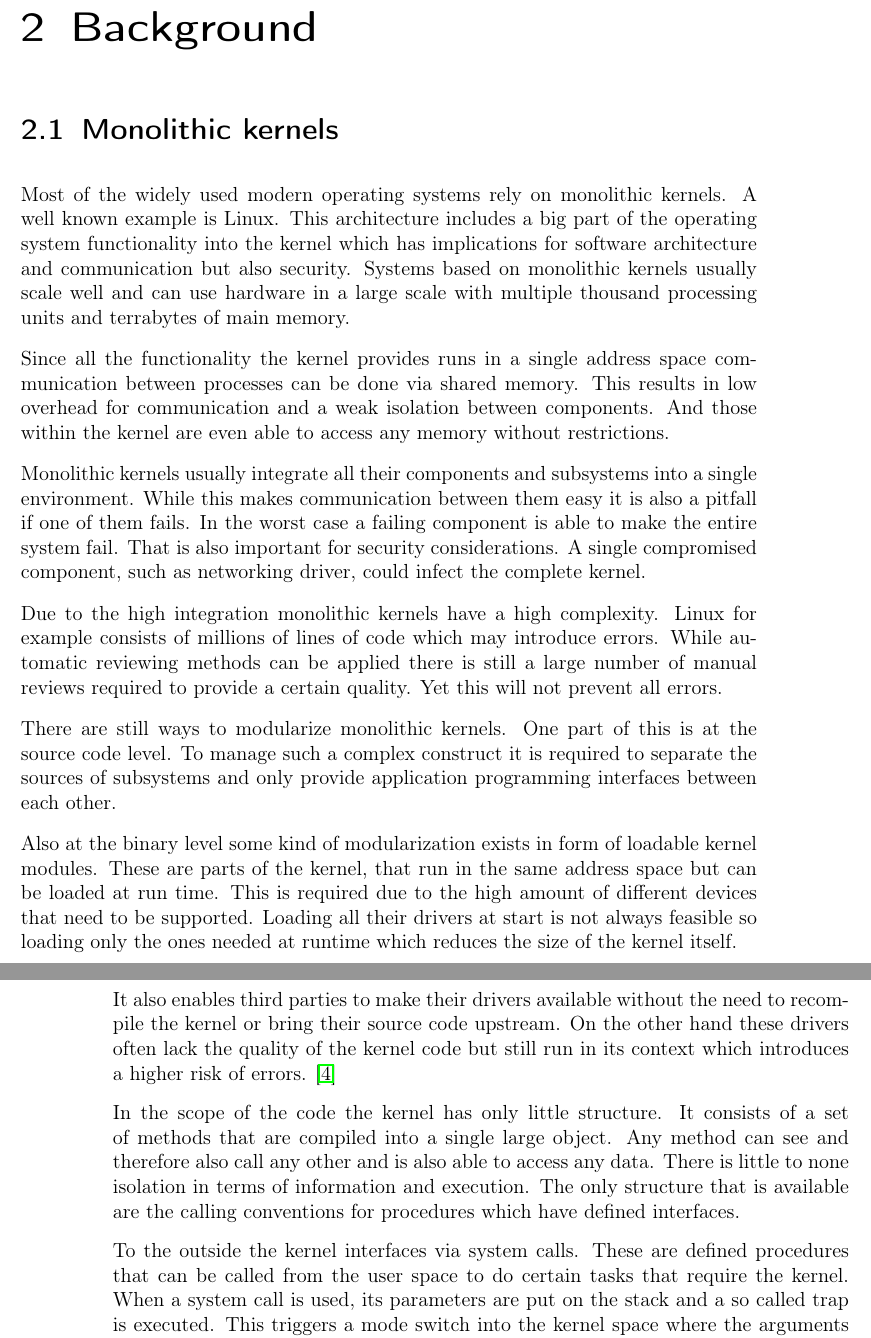
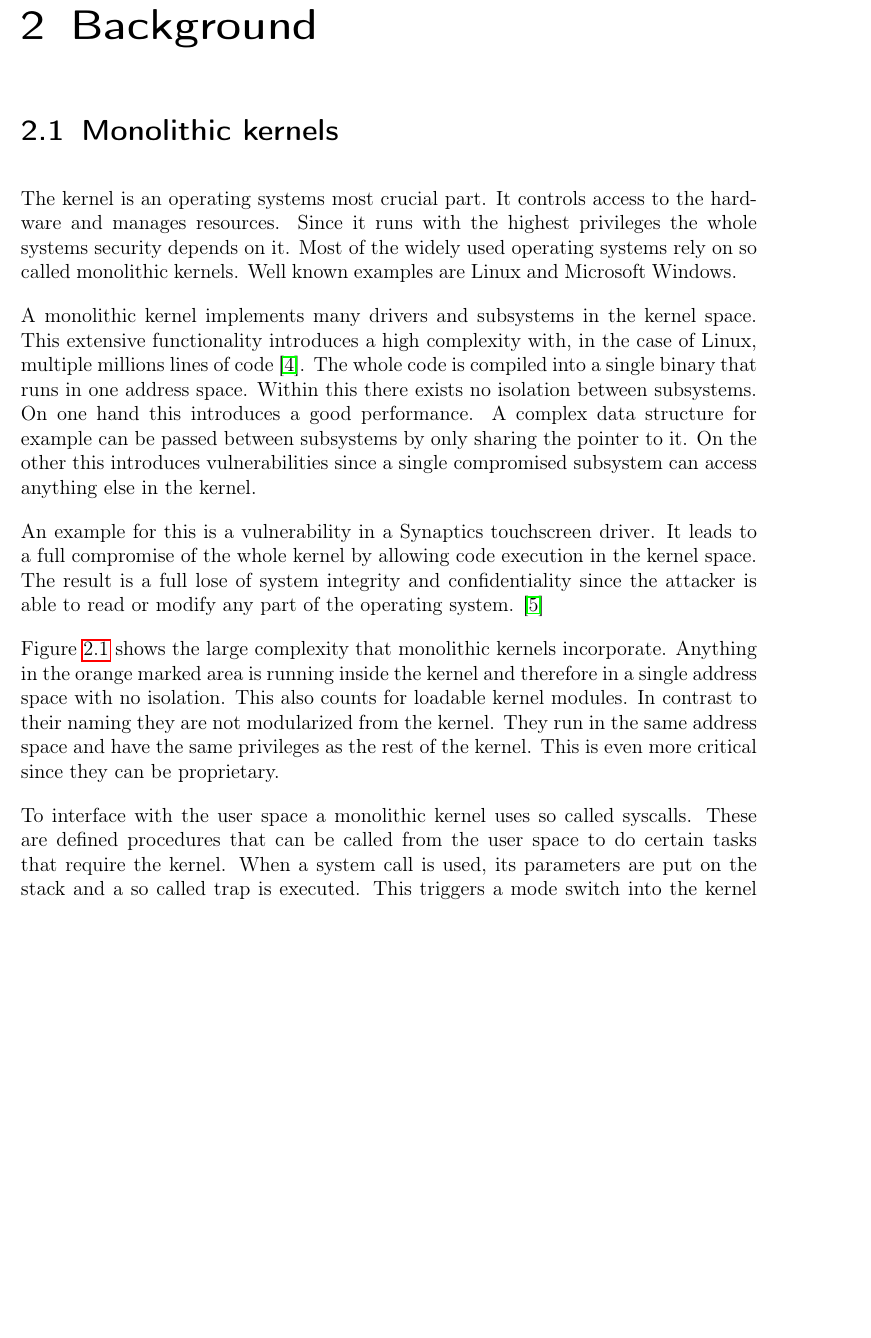
Before and after one commit to jklmnn/base-linux-hw, a LaTeX thesis (doc/thesis.tex): two parts of pages 5 and 6 of 33 before the commit and part of page 5 of 33 after it, the two joined at a grey line, cut so that both start at the same text, the shorter picture padded with empty space. Compiled offline with pdfLaTeX; a LaTeX package or settings file that is missing is left out.

Commit message:
refactored monolithic kernels

```diff
--- a/doc/thesis.tex
+++ b/doc/thesis.tex
@@ -82,45 +82,32 @@ DIV=11,
 
 		\section{Monolithic kernels}
 
-		Most of the widely used modern operating systems rely on monolithic kernels.
-		A well known example is Linux.
-		This architecture includes a big part of the operating system functionality into the kernel which has implications for software architecture and communication but also security.
-		Systems based on monolithic kernels usually scale well and can use hardware in a large scale with multiple thousand processing units and terrabytes of main memory.
+		The kernel is an operating systems most crucial part.
+		It controls access to the hardware and manages resources.
+		Since it runs with the highest privileges the whole systems security depends on it.
+		Most of the widely used operating systems rely on so called monolithic kernels.
+		Well known examples are Linux and Microsoft Windows.
 
-		Since all the functionality the kernel provides runs in a single address space communication between processes can be done via shared memory.
-		This results in low overhead for communication and a weak isolation between components.
-		And those within the kernel are even able to access any memory without restrictions.
+		A monolithic kernel implements many drivers and subsystems in the kernel space.
+		This extensive functionality introduces a high complexity with, in the case of Linux, multiple millions lines of code \citep{journals/jss/IsraeliF10}.
+		The whole code is compiled into a single binary that runs in one address space.
+		Within this there exists no isolation between subsystems.
+		On one hand this introduces a good performance.
+		A complex data structure for example can be passed between subsystems by only sharing the pointer to it.
+		On the other this introduces vulnerabilities since a single compromised subsystem can access anything else in the kernel.
 
-		Monolithic kernels usually integrate all their components and subsystems into a single environment.
-		While this makes communication between them easy it is also a pitfall if one of them fails.
-		In the worst case a failing component is able to make the entire system fail.
-		That is also important for security considerations.
-		A single compromised component, such as networking driver, could infect the complete kernel.
+		An example for this is a vulnerability in a Synaptics touchscreen driver.
+		It leads to a full compromise of the whole kernel by allowing code execution in the kernel space.
+		The result is a full lose of system integrity and confidentiality since the attacker is able to read or modify any part of the operating system. \citep{cve-2017-0581}
 
-		Due to the high integration monolithic kernels have a high complexity.
-		Linux for example consists of millions of lines of code which may introduce errors.
-		While automatic reviewing methods can be applied there is still a large number of manual reviews required to provide a certain quality.
-		Yet this will not prevent all errors.
+		Figure \ref{kernelvs} shows the large complexity that monolithic kernels incorporate.
+		Anything in the orange marked area is running inside the kernel and therefore in a single address space with no isolation.
+		This also counts for loadable kernel modules.
+		In contrast to their naming they are not modularized from the kernel.
+		They run in the same address space and have the same privileges as the rest of the kernel.
+		This is even more critical since they can be proprietary.
 
-		There are still ways to modularize monolithic kernels.
-		One part of this is at the source code level.
-		To manage such a complex construct it is required to separate the sources of subsystems and only provide application programming interfaces between each other.
-
-		Also at the binary level some kind of modularization exists in form of loadable kernel modules.
-		These are parts of the kernel, that run in the same address space but can be loaded at run time.
-		This is required due to the high amount of different devices that need to be supported.
-		Loading all their drivers at start is not always feasible so loading only the ones needed at runtime which reduces the size of the kernel itself.
-
-		It also enables third parties to make their drivers available without the need to recompile the kernel or bring their source code upstream.
-		On the other hand these drivers often lack the quality of the kernel code but still run in its context which introduces a higher risk of errors. \citep{Lameter07}
-
-		In the scope of the code the kernel has only little structure.
-		It consists of a set of methods that are compiled into a single large object.
-		Any method can see and therefore also call any other and is also able to access any data.
-		There is little to none isolation in terms of information and execution.
-		The only structure that is available are the calling conventions for procedures which have defined interfaces.
-
-		To the outside the kernel interfaces via system calls.
+		To interface with the user space a monolithic kernel uses so called syscalls.
 		These are defined procedures that can be called from the user space to do certain tasks that require the kernel.
 		When a system call is used, its parameters are put on the stack and a so called trap is executed.
 		This triggers a mode switch into the kernel space where the arguments are taken from the stack and the according operation is executed. \citep{Tanenbaum2001}
```
Also changed, not shown: doc/sources.bib (+33 -3 lines), doc/thesis.tex (13 more changed lines).
